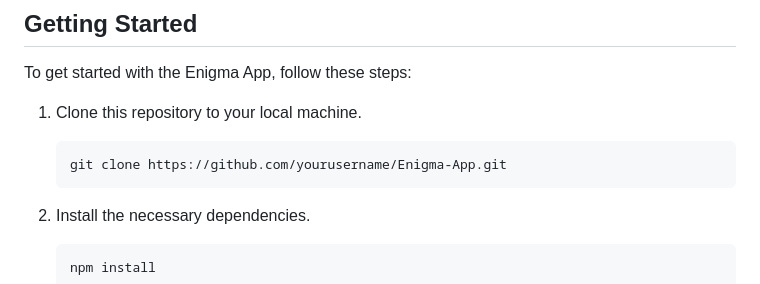
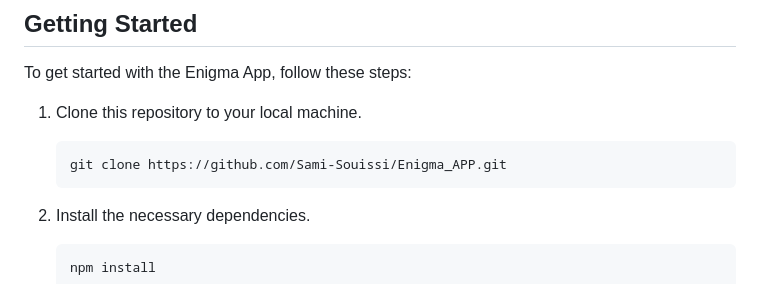
Before and after one commit to Sami-Souissi/Enigma_APP, a Markdown page: README.md, the part around the change. GitHub-like rendering.

Commit message:
readme_update2.1

````diff
--- a/README.md
+++ b/README.md
@@ -87,7 +87,7 @@ To get started with the Enigma App, follow these steps:
 1. Clone this repository to your local machine.
 
    ```bash
-   git clone https://github.com/yourusername/Enigma-App.git
+   git clone https://github.com/Sami-Souissi/Enigma_APP.git
    ```
 
 2. Install the necessary dependencies.
````
